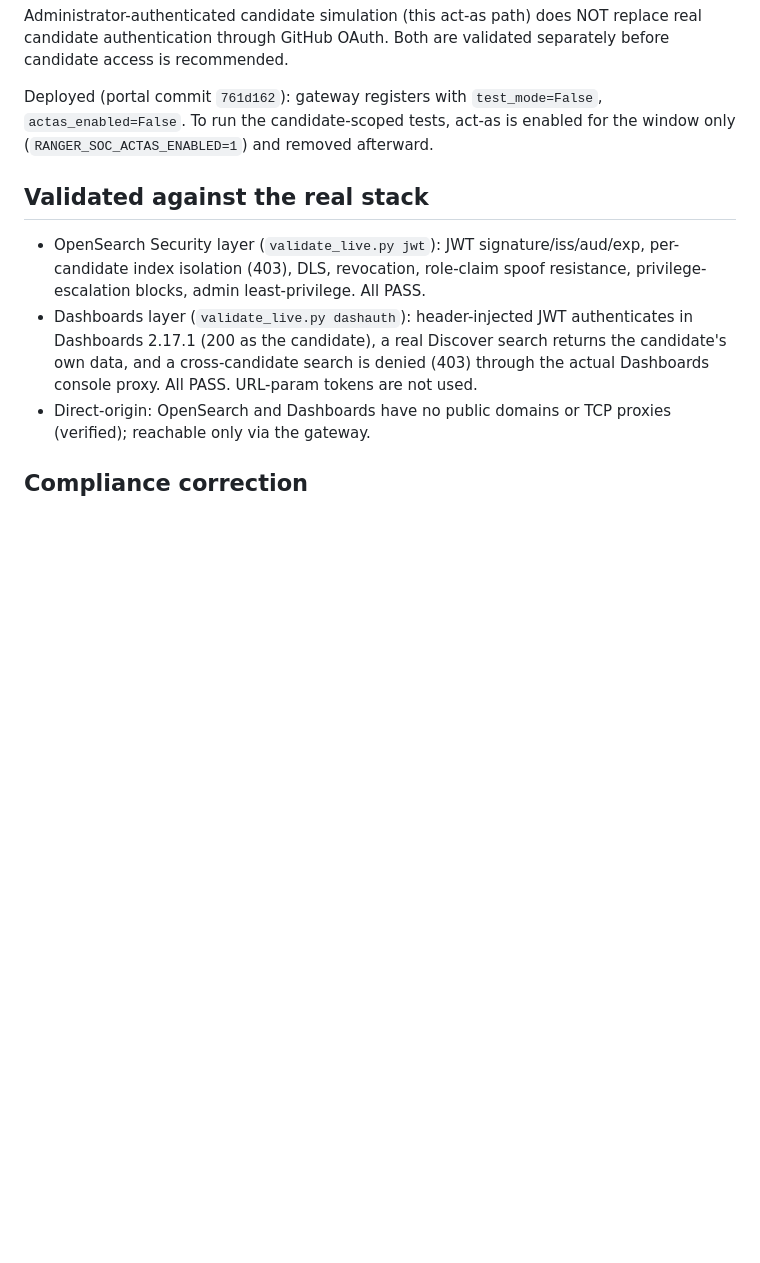
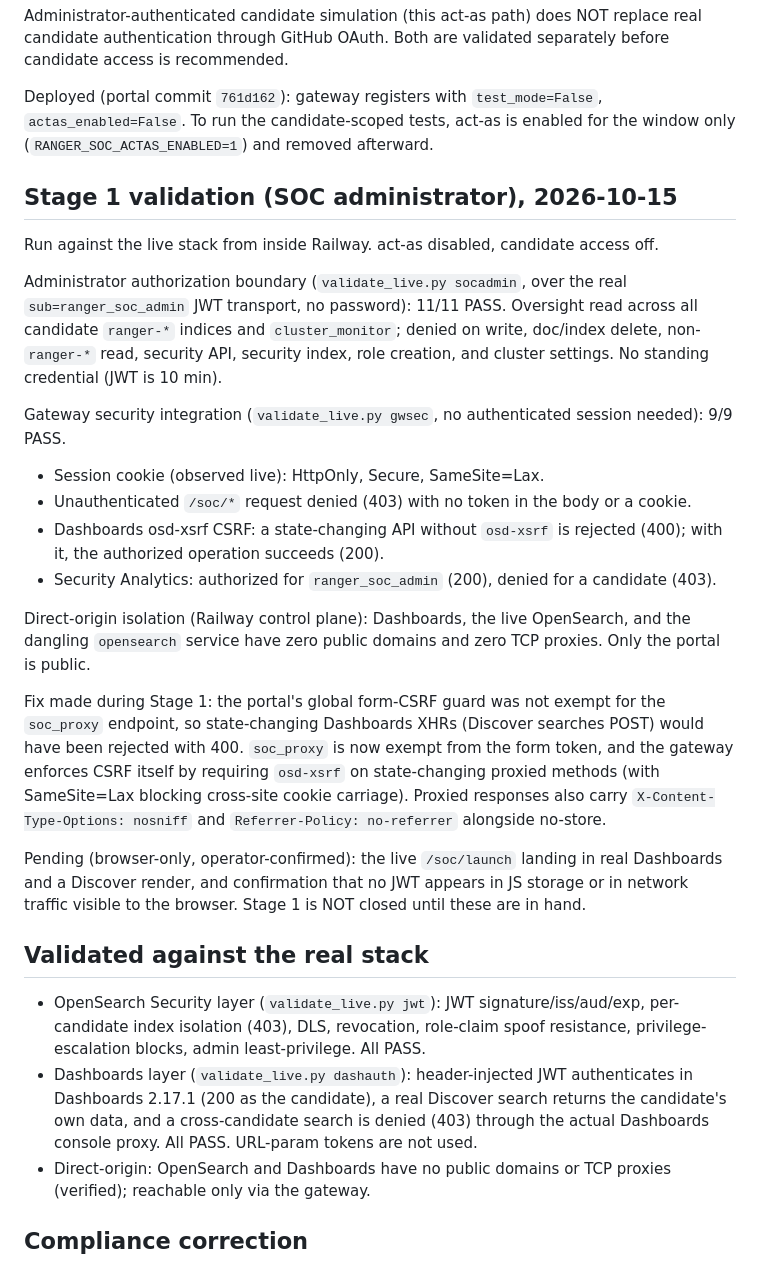
Before and after one commit to qwalora/qwalora-ranger-control, a Markdown page: siem/PHASE2B_P2_GATEWAY.md, the part around the change. GitHub-like rendering; blank space fills up the shorter version.

Commit message:
SIEM: record Stage 1 SOC administrator validation results and the gateway CSRF fix

```diff
--- a/siem/PHASE2B_P2_GATEWAY.md
+++ b/siem/PHASE2B_P2_GATEWAY.md
@@ -56,6 +56,39 @@ Deployed (portal commit `761d162`): gateway registers with `test_mode=False`,
 `actas_enabled=False`. To run the candidate-scoped tests, act-as is enabled for the
 window only (`RANGER_SOC_ACTAS_ENABLED=1`) and removed afterward.
 
+## Stage 1 validation (SOC administrator), 2026-10-15
+
+Run against the live stack from inside Railway. act-as disabled, candidate access off.
+
+Administrator authorization boundary (`validate_live.py socadmin`, over the real
+`sub=ranger_soc_admin` JWT transport, no password): 11/11 PASS. Oversight read across
+all candidate `ranger-*` indices and `cluster_monitor`; denied on write, doc/index
+delete, non-`ranger-*` read, security API, security index, role creation, and cluster
+settings. No standing credential (JWT is 10 min).
+
+Gateway security integration (`validate_live.py gwsec`, no authenticated session
+needed): 9/9 PASS.
+- Session cookie (observed live): HttpOnly, Secure, SameSite=Lax.
+- Unauthenticated `/soc/*` request denied (403) with no token in the body or a cookie.
+- Dashboards osd-xsrf CSRF: a state-changing API without `osd-xsrf` is rejected (400);
+  with it, the authorized operation succeeds (200).
+- Security Analytics: authorized for `ranger_soc_admin` (200), denied for a candidate (403).
+
+Direct-origin isolation (Railway control plane): Dashboards, the live OpenSearch, and
+the dangling `opensearch` service have zero public domains and zero TCP proxies. Only
+the portal is public.
+
+Fix made during Stage 1: the portal's global form-CSRF guard was not exempt for the
+`soc_proxy` endpoint, so state-changing Dashboards XHRs (Discover searches POST) would
+have been rejected with 400. `soc_proxy` is now exempt from the form token, and the
+gateway enforces CSRF itself by requiring `osd-xsrf` on state-changing proxied methods
+(with SameSite=Lax blocking cross-site cookie carriage). Proxied responses also carry
+`X-Content-Type-Options: nosniff` and `Referrer-Policy: no-referrer` alongside no-store.
+
+Pending (browser-only, operator-confirmed): the live `/soc/launch` landing in real
+Dashboards and a Discover render, and confirmation that no JWT appears in JS storage or
+in network traffic visible to the browser. Stage 1 is NOT closed until these are in hand.
+
 ## Validated against the real stack
 
 - OpenSearch Security layer (`validate_live.py jwt`): JWT signature/iss/aud/exp,
```
